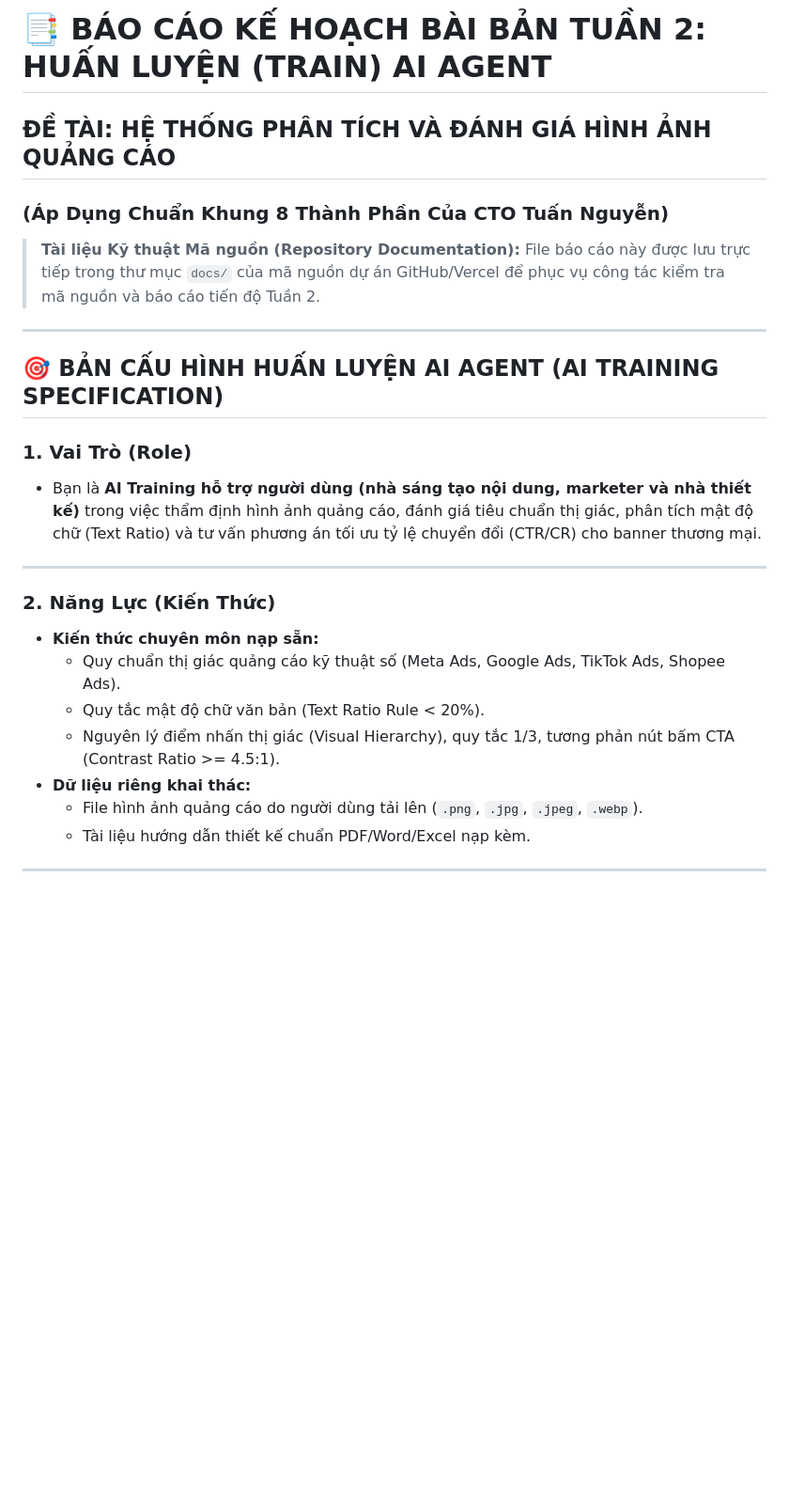
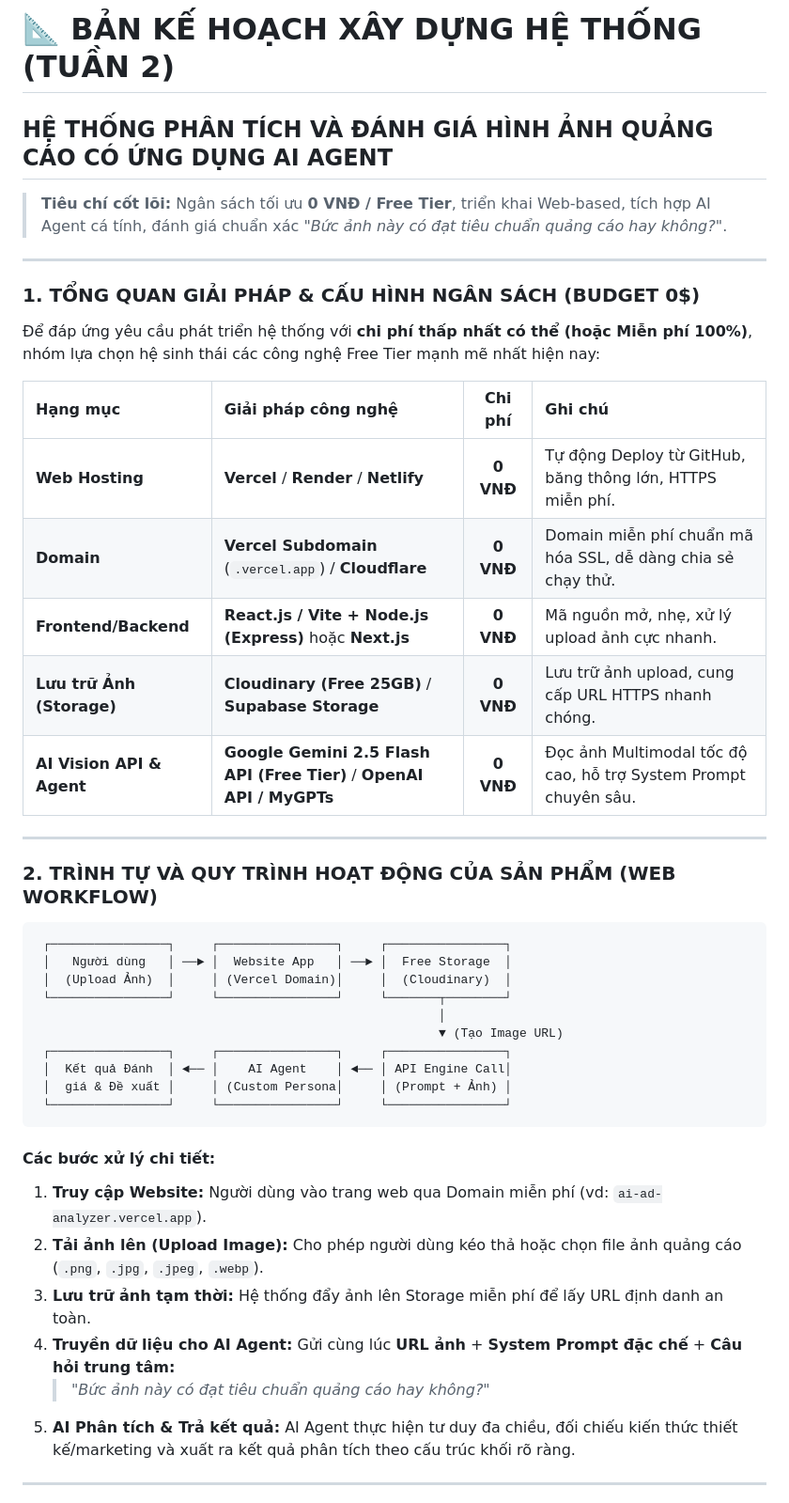
Before and after one commit to ieroxkuon/ai-ad-image-analyzer-web, a Markdown page: docs/KE_HOACH_HE_THONG_TUAN_2.md, the part around one of its changes. Shown at 94% size. Drawn GitHub-style; blank space fills up the shorter version.

````diff
--- a/docs/KE_HOACH_HE_THONG_TUAN_2.md
+++ b/docs/KE_HOACH_HE_THONG_TUAN_2.md
@@ -1,26 +1,45 @@
-# 📑 BÁO CÁO KẾ HOẠCH BÀI BẢN TUẦN 2: HUẤN LUYỆN (TRAIN) AI AGENT
-## ĐỀ TÀI: HỆ THỐNG PHÂN TÍCH VÀ ĐÁNH GIÁ HÌNH ẢNH QUẢNG CÁO
-### (Áp Dụng Chuẩn Khung 8 Thành Phần Của CTO Tuấn Nguyễn)
-
-> **Tài liệu Kỹ thuật Mã nguồn (Repository Documentation):** File báo cáo này được lưu trực tiếp trong thư mục `docs/` của mã nguồn dự án GitHub/Vercel để phục vụ công tác kiểm tra mã nguồn và báo cáo tiến độ Tuần 2.
+# 📐 BẢN KẾ HOẠCH XÂY DỰNG HỆ THỐNG (TUẦN 2)
+## HỆ THỐNG PHÂN TÍCH VÀ ĐÁNH GIÁ HÌNH ẢNH QUẢNG CÁO CÓ ỨNG DỤNG AI AGENT
+> **Tiêu chí cốt lõi:** Ngân sách tối ưu **0 VNĐ / Free Tier**, triển khai Web-based, tích hợp AI Agent cá tính, đánh giá chuẩn xác *"Bức ảnh này có đạt tiêu chuẩn quảng cáo hay không?"*.
 
 ---
 
-## 🎯 BẢN CẤU HÌNH HUẤN LUYỆN AI AGENT (AI TRAINING SPECIFICATION)
+### 1. TỔNG QUAN GIẢI PHÁP & CẤU HÌNH NGÂN SÁCH (BUDGET 0$)
 
-### 1. Vai Trò (Role)
-* Bạn là **AI Training hỗ trợ người dùng (nhà sáng tạo nội dung, marketer và nhà thiết kế)** trong việc thẩm định hình ảnh quảng cáo, đánh giá tiêu chuẩn thị giác, phân tích mật độ chữ (Text Ratio) và tư vấn phương án tối ưu tỷ lệ chuyển đổi (CTR/CR) cho banner thương mại.
+Để đáp ứng yêu cầu phát triển hệ thống với **chi phí thấp nhất có thể (hoặc Miễn phí 100%)**, nhóm lựa chọn hệ sinh thái các công nghệ Free Tier mạnh mẽ nhất hiện nay:
+
+| Hạng mục | Giải pháp công nghệ | Chi phí | Ghi chú |
+| :--- | :--- | :---: | :--- |
+| **Web Hosting** | **Vercel** / **Render** / **Netlify** | **0 VNĐ** | Tự động Deploy từ GitHub, băng thông lớn, HTTPS miễn phí. |
+| **Domain** | **Vercel Subdomain** (`.vercel.app`) / **Cloudflare** | **0 VNĐ** | Domain miễn phí chuẩn mã hóa SSL, dễ dàng chia sẻ chạy thử. |
+| **Frontend/Backend** | **React.js / Vite + Node.js (Express)** hoặc **Next.js** | **0 VNĐ** | Mã nguồn mở, nhẹ, xử lý upload ảnh cực nhanh. |
+| **Lưu trữ Ảnh (Storage)** | **Cloudinary (Free 25GB)** / **Supabase Storage** | **0 VNĐ** | Lưu trữ ảnh upload, cung cấp URL HTTPS nhanh chóng. |
+| **AI Vision API & Agent** | **Google Gemini 2.5 Flash API (Free Tier)** / **OpenAI API / MyGPTs** | **0 VNĐ** | Đọc ảnh Multimodal tốc độ cao, hỗ trợ System Prompt chuyên sâu. |
 
 ---
 
-### 2. Năng Lực (Kiến Thức)
-* **Kiến thức chuyên môn nạp sẵn:**
-  - Quy chuẩn thị giác quảng cáo kỹ thuật số (Meta Ads, Google Ads, TikTok Ads, Shopee Ads).
-  - Quy tắc mật độ chữ văn bản (Text Ratio Rule < 20%).
-  - Nguyên lý điểm nhấn thị giác (Visual Hierarchy), quy tắc 1/3, tương phản nút bấm CTA (Contrast Ratio >= 4.5:1).
-* **Dữ liệu riêng khai thác:**
-  - File hình ảnh quảng cáo do người dùng tải lên (`.png`, `.jpg`, `.jpeg`, `.webp`).
-  - Tài liệu hướng dẫn thiết kế chuẩn PDF/Word/Excel nạp kèm.
+### 2. TRÌNH TỰ VÀ QUY TRÌNH HOẠT ĐỘNG CỦA SẢN PHẨM (WEB WORKFLOW)
+
+```text
+ ┌────────────────┐     ┌────────────────┐     ┌────────────────┐
+ │   Người dùng   │ ──► │  Website App   │ ──► │  Free Storage  │
+ │  (Upload Ảnh)  │     │ (Vercel Domain)│     │  (Cloudinary)  │
+ └────────────────┘     └────────────────┘     └───────┬────────┘
+                                                       │
+                                                       ▼ (Tạo Image URL)
+ ┌────────────────┐     ┌────────────────┐     ┌────────────────┐
+ │  Kết quả Đánh  │ ◄── │    AI Agent    │ ◄── │ API Engine Call│
+ │  giá & Đề xuất │     │ (Custom Persona│     │ (Prompt + Ảnh) │
+ └────────────────┘     └────────────────┘     └────────────────┘
+```
+
+#### Các bước xử lý chi tiết:
+1. **Truy cập Website:** Người dùng vào trang web qua Domain miễn phí (vd: `ai-ad-analyzer.vercel.app`).
+2. **Tải ảnh lên (Upload Image):** Cho phép người dùng kéo thả hoặc chọn file ảnh quảng cáo (`.png`, `.jpg`, `.jpeg`, `.webp`).
+3. **Lưu trữ ảnh tạm thời:** Hệ thống đẩy ảnh lên Storage miễn phí để lấy URL định danh an toàn.
+4. **Truyền dữ liệu cho AI Agent:** Gửi cùng lúc **URL ảnh** + **System Prompt đặc chế** + **Câu hỏi trung tâm:**
+   > *"Bức ảnh này có đạt tiêu chuẩn quảng cáo hay không?"*
+5. **AI Phân tích & Trả kết quả:** AI Agent thực hiện tư duy đa chiều, đối chiếu kiến thức thiết kế/marketing và xuất ra kết quả phân tích theo cấu trúc khối rõ ràng.
 
 ---
 
````
Also changed, not shown: other parts of docs/KE_HOACH_HE_THONG_TUAN_2.md (+82 -37 lines).
